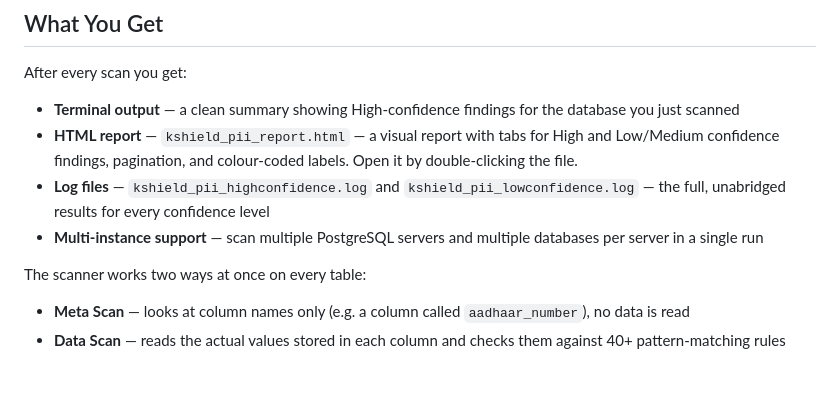
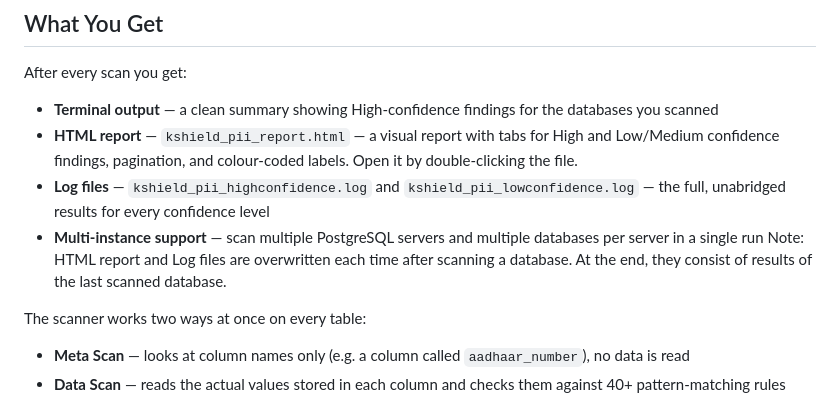
Before and after one commit to arun4131/DPDP_Scanner, a Markdown page: README.md, the part around the change. GitHub-like rendering; blank space fills up the shorter version.

Commit message:
Clarify terminal output and HTML report descriptions
Updated README to clarify output for multiple databases scanned.

```diff
--- a/README.md
+++ b/README.md
@@ -14,10 +14,11 @@ You don't need to know Go or SQL to use this tool. Just follow the steps below i
 
 After every scan you get:
 
-- **Terminal output** — a clean summary showing High-confidence findings for the database you just scanned
+- **Terminal output** — a clean summary showing High-confidence findings for the databases you scanned
 - **HTML report** — `kshield_pii_report.html` — a visual report with tabs for High and Low/Medium confidence findings, pagination, and colour-coded labels. Open it by double-clicking the file.
 - **Log files** — `kshield_pii_highconfidence.log` and `kshield_pii_lowconfidence.log` — the full, unabridged results for every confidence level
 - **Multi-instance support** — scan multiple PostgreSQL servers and multiple databases per server in a single run
+Note: HTML report and Log files are overwritten each time after scanning a database. At the end, they consist of results of the last scanned database.
 
 The scanner works two ways at once on every table:
 
```
